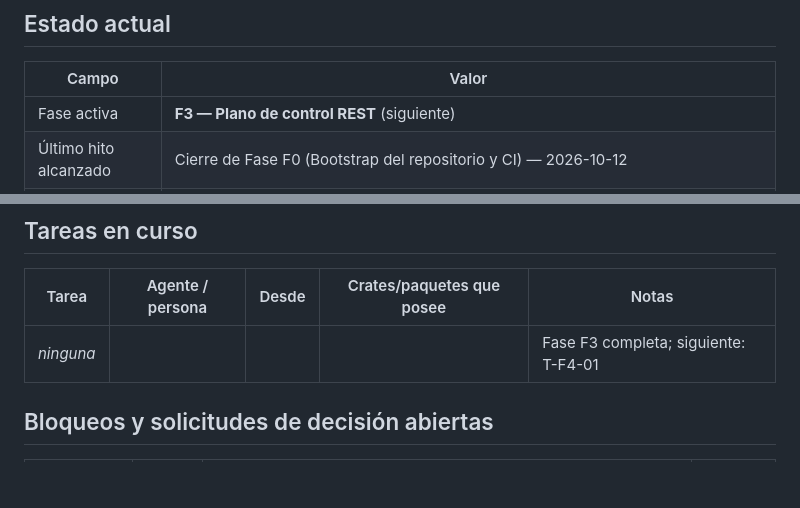
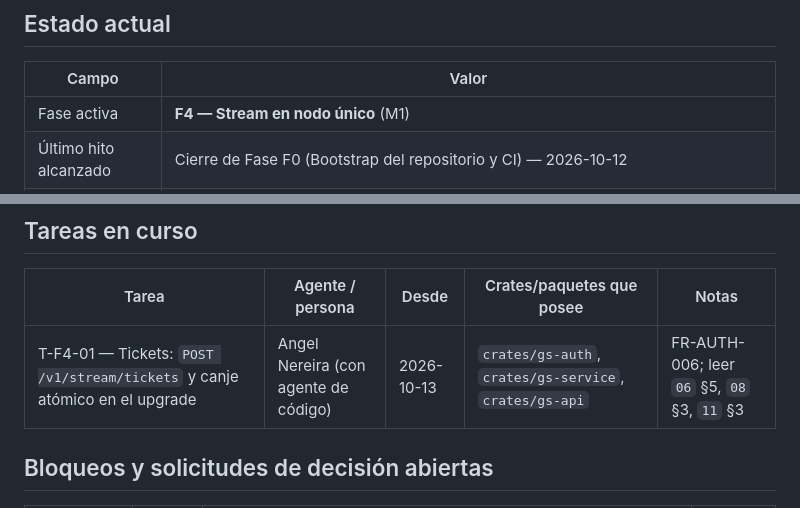
Before and after one commit to angelnereira/GeoStream, a Markdown page: docs/PROGRESS.md, 2 parts joined by grey strips. Drawn GitHub-style; blank space fills up the shorter version.

Commit message:
chore(progress): register T-F4-01 in progress (stream tickets)
docs/20_AGENT_PROTOCOL.md §3: record the task, agent and date in the first
commit of the branch.

```diff
--- a/docs/PROGRESS.md
+++ b/docs/PROGRESS.md
@@ -6,7 +6,7 @@
 
 | Campo | Valor |
 |---|---|
-| Fase activa | **F3 — Plano de control REST** (siguiente) |
+| Fase activa | **F4 — Stream en nodo único** (M1) |
 | Último hito alcanzado | Cierre de Fase F0 (Bootstrap del repositorio y CI) — 2026-10-12 |
 | Paquete documental | v0.2.0 (2026-10-11) |
 | Decisiones pendientes | ADR-0019 (licencia) — no bloquea la implementación; bloquea publicar paquetes. DR-20261012-02 (ubicación de las pruebas de invariantes de persistencia, `05` §11). DR-20261012-03 (resolución de tenant en `geostream admin`, `16` §3 vs `05` §3 INV-TEN-1) — implementado con la lectura de operador, pendiente de confirmación del propietario. DR-20261012-04 (`gs-observability` inalcanzable desde `geostream` según `tools/check_crate_deps`, frente a la frase de `04` §4.1 que lo permite) — bloquea cablear los logs JSON en `serve` |
@@ -16,7 +16,7 @@
 
 | Tarea | Agente / persona | Desde | Crates/paquetes que posee | Notas |
 |---|---|---|---|---|
-| _ninguna_ | | | | Fase F3 completa; siguiente: T-F4-01 |
+| T-F4-01 — Tickets: `POST /v1/stream/tickets` y canje atómico en el upgrade | Angel Nereira (con agente de código) | 2026-10-13 | `crates/gs-auth`, `crates/gs-service`, `crates/gs-api` | FR-AUTH-006; leer `06` §5, `08` §3, `11` §3 |
 
 ## Bloqueos y solicitudes de decisión abiertas
 
```
